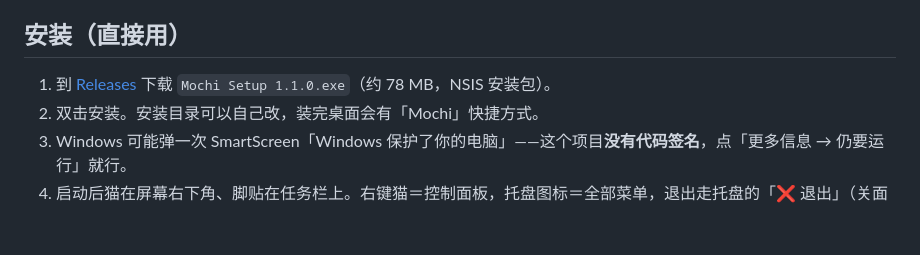
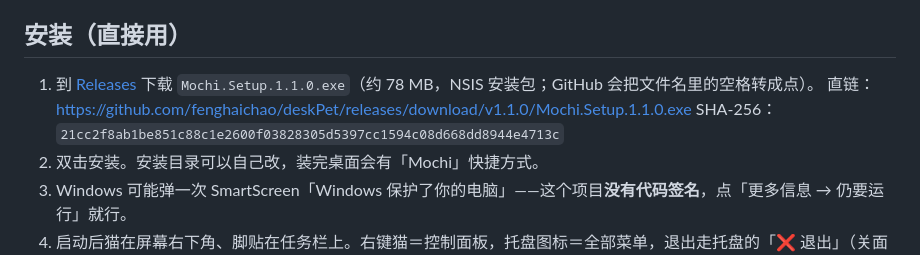
Before and after one commit to fenghaichao/deskPet, a Markdown page: README.md, the part around the change. Drawn GitHub-style; blank space fills up the shorter version.

Commit message:
docs: 安装说明对齐 GitHub 资产名，补直链与 SHA-256

```diff
--- a/README.md
+++ b/README.md
@@ -22,7 +22,9 @@
 
 ## 安装（直接用）
 
-1. 到 [Releases](https://github.com/fenghaichao/deskPet/releases/latest) 下载 `Mochi Setup 1.1.0.exe`（约 78 MB，NSIS 安装包）。
+1. 到 [Releases](https://github.com/fenghaichao/deskPet/releases/latest) 下载 `Mochi.Setup.1.1.0.exe`（约 78 MB，NSIS 安装包；GitHub 会把文件名里的空格转成点）。
+   直链：<https://github.com/fenghaichao/deskPet/releases/download/v1.1.0/Mochi.Setup.1.1.0.exe>
+   SHA-256：`21cc2f8ab1be851c88c1e2600f03828305d5397cc1594c08d668dd8944e4713c`
 2. 双击安装。安装目录可以自己改，装完桌面会有「Mochi」快捷方式。
 3. Windows 可能弹一次 SmartScreen「Windows 保护了你的电脑」——这个项目**没有代码签名**，点「更多信息 → 仍要运行」就行。
 4. 启动后猫在屏幕右下角、脚贴在任务栏上。右键猫＝控制面板，托盘图标＝全部菜单，退出走托盘的「❌ 退出」（关面板、关窗口都不会退出程序）。
```
